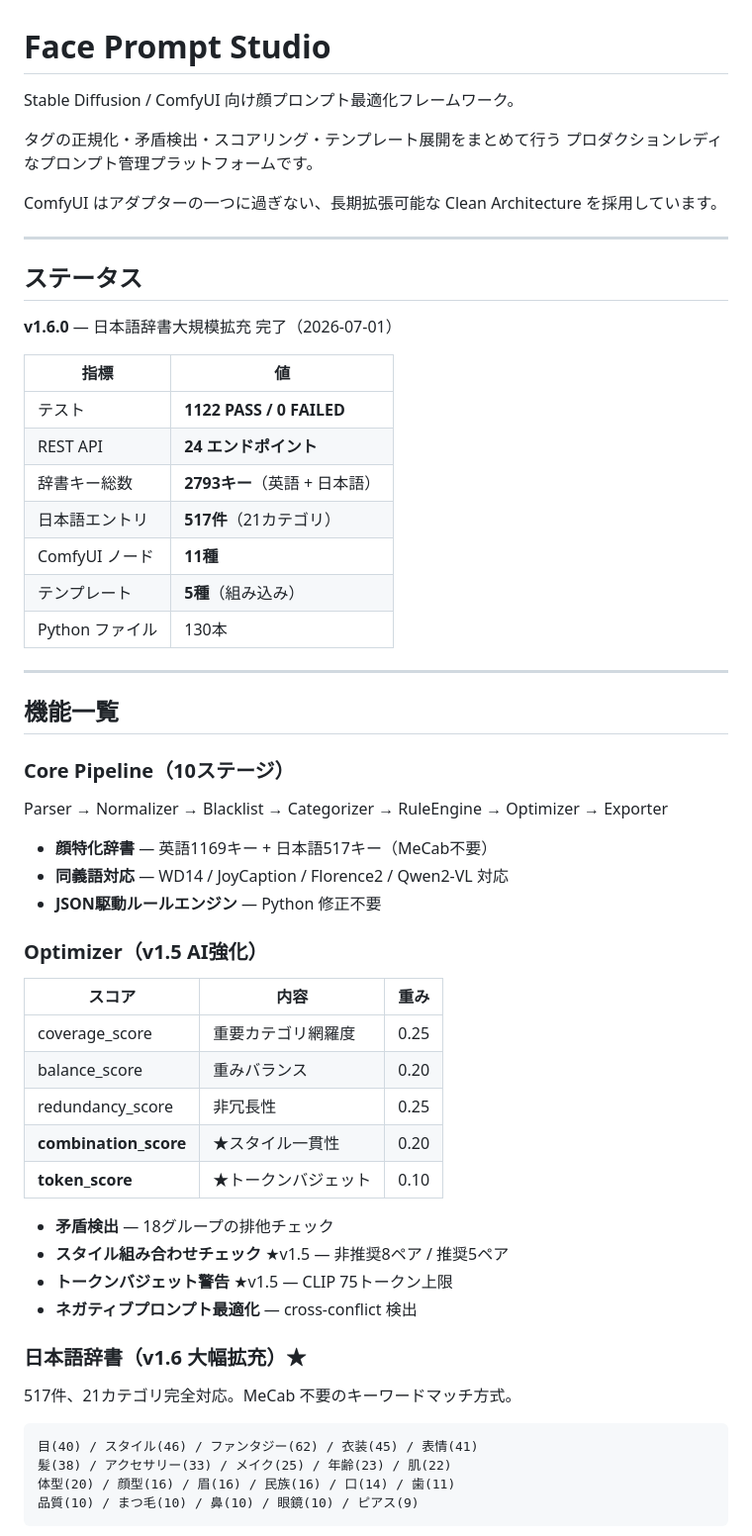
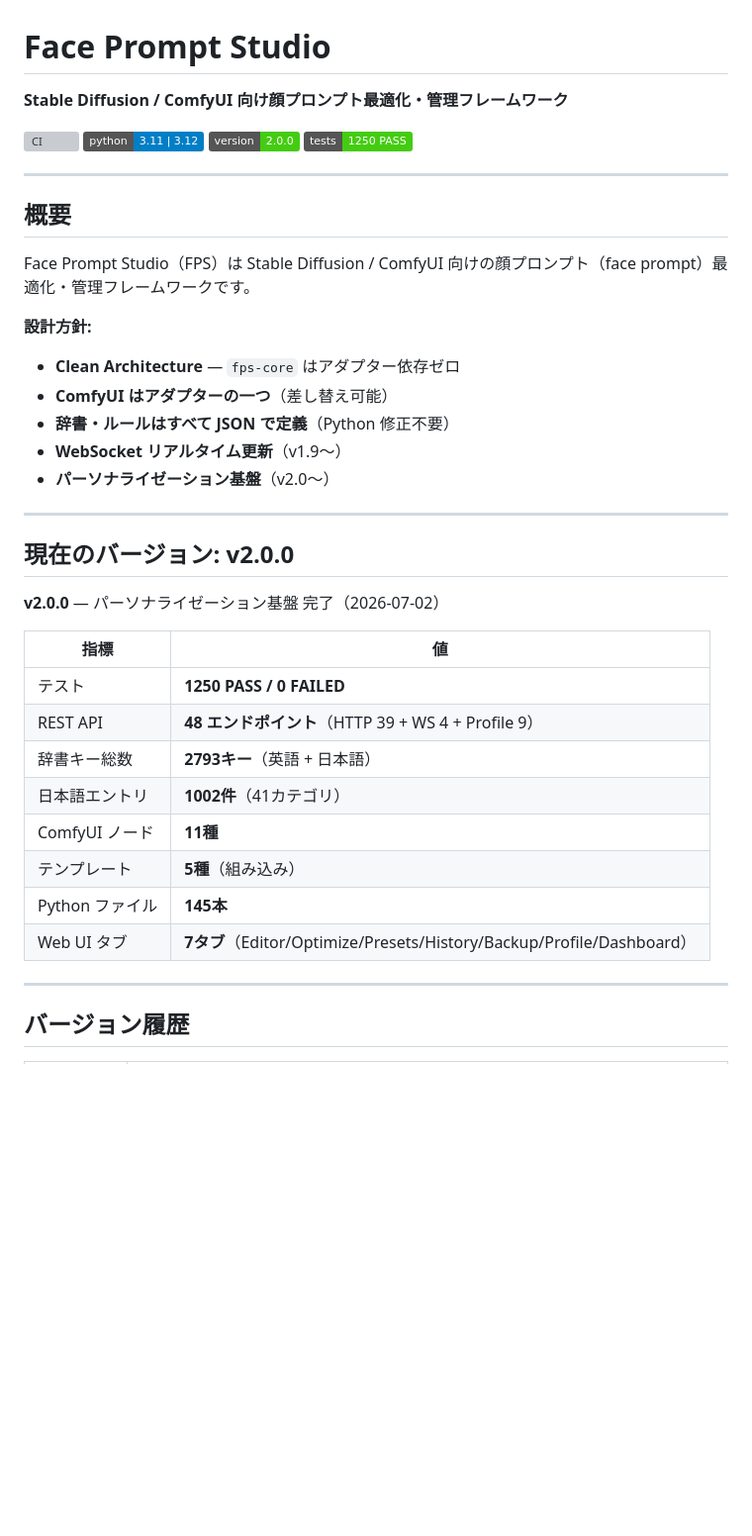
Before and after one commit to glasssoundforest-lab/Face-Prompt-Studio, a Markdown page: README.md, the part around one of its changes. Shown at 99% size. GitHub-like rendering; badges without logos; blank space fills up the shorter version; grey boxes are pictures that could not be loaded.

Commit message:
docs(v2.0): README を v1.6.0 から v2.0.0 に全面書き換え

````diff
--- a/README.md
+++ b/README.md
@@ -1,63 +1,43 @@
 # Face Prompt Studio
 
-Stable Diffusion / ComfyUI 向け顔プロンプト最適化フレームワーク。
+**Stable Diffusion / ComfyUI 向け顔プロンプト最適化・管理フレームワーク**
 
-タグの正規化・矛盾検出・スコアリング・テンプレート展開をまとめて行う
-プロダクションレディなプロンプト管理プラットフォームです。
-
-ComfyUI はアダプターの一つに過ぎない、長期拡張可能な
-Clean Architecture を採用しています。
+[![CI](https://github.com/glasssoundforest-lab/Face-Prompt-Studio/actions/workflows/ci.yml/badge.svg)](https://github.com/glasssoundforest-lab/Face-Prompt-Studio/actions/workflows/ci.yml)
+![Python](https://img.shields.io/badge/python-3.11%20%7C%203.12-blue)
+![Version](https://img.shields.io/badge/version-2.0.0-brightgreen)
+![Tests](https://img.shields.io/badge/tests-1250%20PASS-brightgreen)
 
 ---
 
-## ステータス
+## 概要
 
-**v1.6.0** — 日本語辞書大規模拡充 完了（2026-07-01）
+Face Prompt Studio（FPS）は Stable Diffusion / ComfyUI 向けの顔プロンプト（face prompt）最適化・管理フレームワークです。
+
+**設計方針:**
+- **Clean Architecture** — `fps-core` はアダプター依存ゼロ
+- **ComfyUI はアダプターの一つ**（差し替え可能）
+- **辞書・ルールはすべて JSON で定義**（Python 修正不要）
+- **WebSocket リアルタイム更新**（v1.9〜）
+- **パーソナライゼーション基盤**（v2.0〜）
+
+---
+
+## 現在のバージョン: v2.0.0
+
+**v2.0.0** — パーソナライゼーション基盤 完了（2026-07-02）
 
 | 指標 | 値 |
 |---|---|
-| テスト | **1122 PASS / 0 FAILED** |
-| REST API | **24 エンドポイント** |
+| テスト | **1250 PASS / 0 FAILED** |
+| REST API | **48 エンドポイント**（HTTP 39 + WS 4 + Profile 9） |
 | 辞書キー総数 | **2793キー**（英語 + 日本語） |
-| 日本語エントリ | **517件**（21カテゴリ） |
+| 日本語エントリ | **1002件**（41カテゴリ） |
 | ComfyUI ノード | **11種** |
 | テンプレート | **5種**（組み込み） |
-| Python ファイル | 130本 |
+| Python ファイル | **145本** |
+| Web UI タブ | **7タブ**（Editor/Optimize/Presets/History/Backup/Profile/Dashboard） |
 
 ---
 
-## 機能一覧
+## バージョン履歴
 
-### Core Pipeline（10ステージ）
-Parser → Normalizer → Blacklist → Categorizer → RuleEngine → Optimizer → Exporter
-
-- **顔特化辞書** — 英語1169キー + 日本語517キー（MeCab不要）
-- **同義語対応** — WD14 / JoyCaption / Florence2 / Qwen2-VL 対応
-- **JSON駆動ルールエンジン** — Python 修正不要
-
-### Optimizer（v1.5 AI強化）
-
-| スコア | 内容 | 重み |
-|---|---|---|
-| coverage_score | 重要カテゴリ網羅度 | 0.25 |
-| balance_score | 重みバランス | 0.20 |
-| redundancy_score | 非冗長性 | 0.25 |
-| **combination_score** | ★スタイル一貫性 | 0.20 |
-| **token_score** | ★トークンバジェット | 0.10 |
-
-- **矛盾検出** — 18グループの排他チェック
-- **スタイル組み合わせチェック** ★v1.5 — 非推奨8ペア / 推奨5ペア
-- **トークンバジェット警告** ★v1.5 — CLIP 75トークン上限
-- **ネガティブプロンプト最適化** — cross-conflict 検出
-
-### 日本語辞書（v1.6 大幅拡充）★
-
-517件、21カテゴリ完全対応。MeCab 不要のキーワードマッチ方式。
-
-```
-目(40) / スタイル(46) / ファンタジー(62) / 衣装(45) / 表情(41)
-髪(38) / アクセサリー(33) / メイク(25) / 年齢(23) / 肌(22)
-体型(20) / 顔型(16) / 眉(16) / 民族(16) / 口(14) / 歯(11)
-品質(10) / まつ毛(10) / 鼻(10) / 眼鏡(10) / ピアス(9)
-```
-
````
Also changed, not shown: other parts of README.md (+240 -117 lines).
